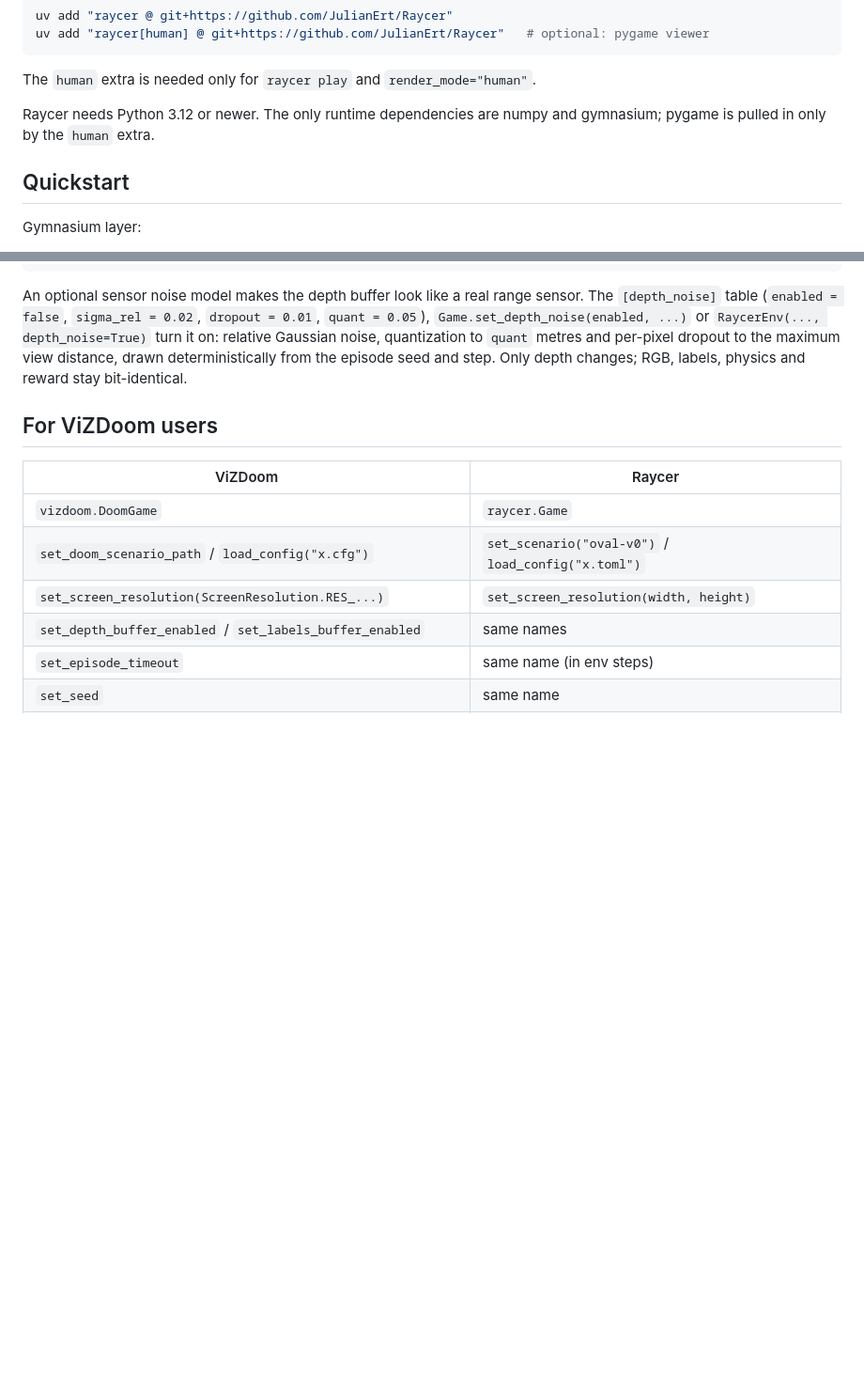
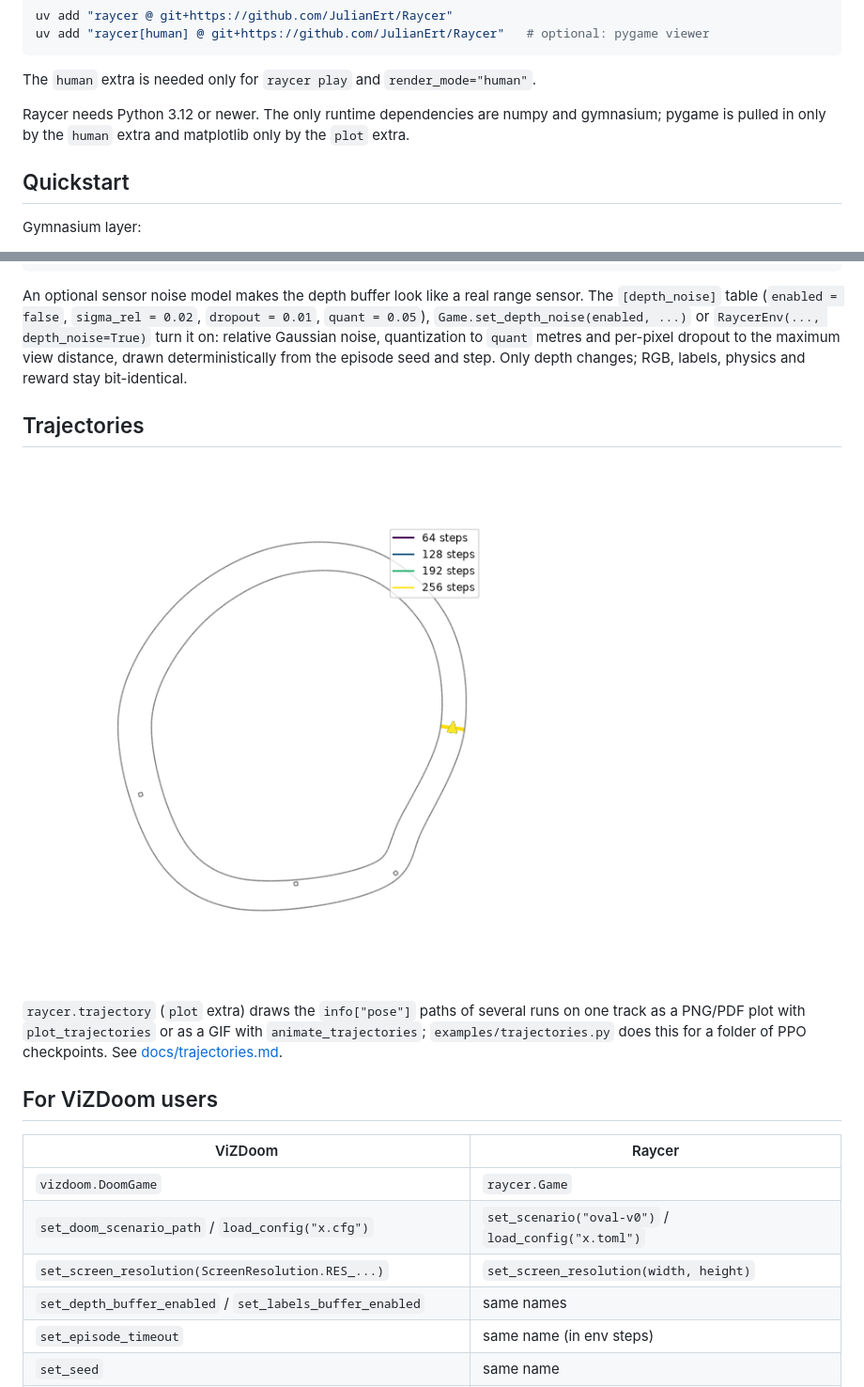
Before and after one commit to JulianErt/Raycer, a Markdown page: README.md, 2 parts joined by grey strips. Shown at 94% size. Drawn GitHub-style; pictures changed too: docs/img/trajectories.gif (added); blank space fills up the shorter version.

```diff
--- a/README.md
+++ b/README.md
@@ -23,7 +23,7 @@ uv add "raycer[human] @ git+https://github.com/JulianErt/Raycer"   # optional: p
 The `human` extra is needed only for `raycer play` and `render_mode="human"`.
 
 Raycer needs Python 3.12 or newer. The only runtime dependencies are numpy and gymnasium; pygame
-is pulled in only by the `human` extra.
+is pulled in only by the `human` extra and matplotlib only by the `plot` extra.
 
 ## Quickstart
 
@@ -199,6 +199,15 @@ Gaussian noise, quantization to `quant` metres and per-pixel dropout to the maxi
 distance, drawn deterministically from the episode seed and step. Only depth changes; RGB,
 labels, physics and reward stay bit-identical.
 
+## Trajectories
+
+![Trajectories of four PPO checkpoints on a ProcTest track](docs/img/trajectories.gif)
+
+`raycer.trajectory` (`plot` extra) draws the `info["pose"]` paths of several runs on one track
+as a PNG/PDF plot with `plot_trajectories` or as a GIF with `animate_trajectories`;
+`examples/trajectories.py` does this for a folder of PPO checkpoints. See
+[docs/trajectories.md](docs/trajectories.md).
+
 ## For ViZDoom users
 
 | ViZDoom | Raycer |
```
Also changed, not shown: CHANGELOG.md (+3 -0 lines), docs/trajectories.md (added, +53 -0 lines), examples/README.md (+3 -0 lines), 7 other files.
